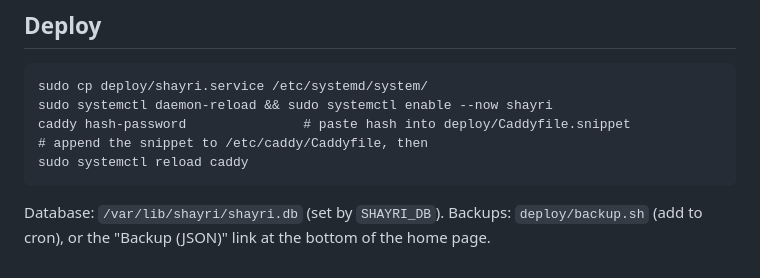
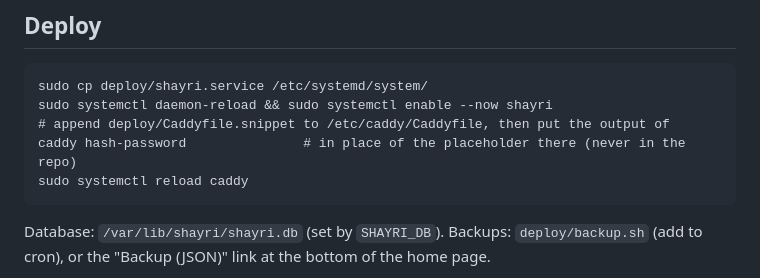
Before and after one commit to neelambar/Shayri, a Markdown page: README.md, the part around the change. Drawn GitHub-style.

Commit message:
Remove password hash from Caddyfile.snippet; README says to put the hash only in /etc/caddy/Caddyfile
Co-Authored-By: Claude Opus 5.5 <noreply@anthropic.com>

```diff
--- a/README.md
+++ b/README.md
@@ -24,8 +24,8 @@ A personal collection of Hindi poems: Flask + SQLite (FTS5 full-text search), se
 ## Deploy
     sudo cp deploy/shayri.service /etc/systemd/system/
     sudo systemctl daemon-reload && sudo systemctl enable --now shayri
-    caddy hash-password               # paste hash into deploy/Caddyfile.snippet
-    # append the snippet to /etc/caddy/Caddyfile, then
+    # append deploy/Caddyfile.snippet to /etc/caddy/Caddyfile, then put the output of
+    caddy hash-password               # in place of the placeholder there (never in the repo)
     sudo systemctl reload caddy
 
 Database: `/var/lib/shayri/shayri.db` (set by `SHAYRI_DB`).
```
